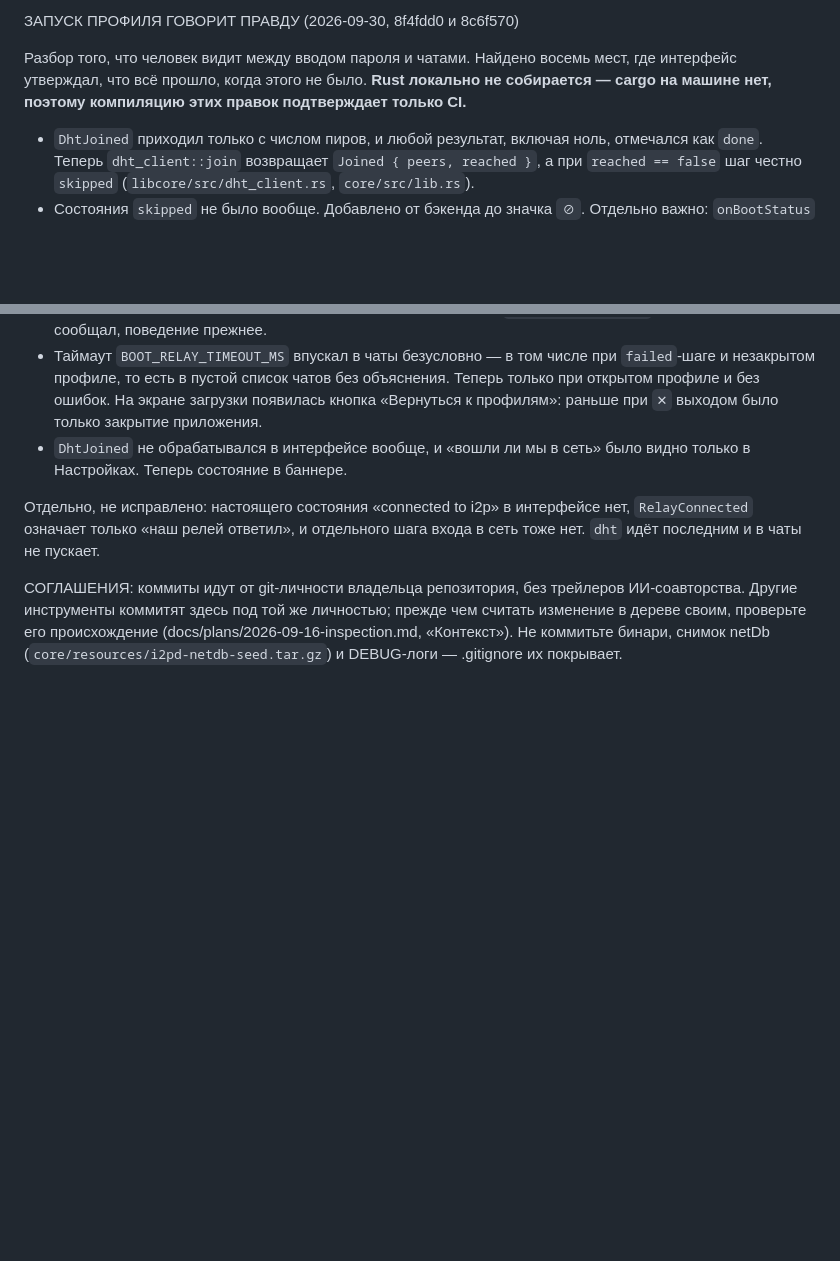
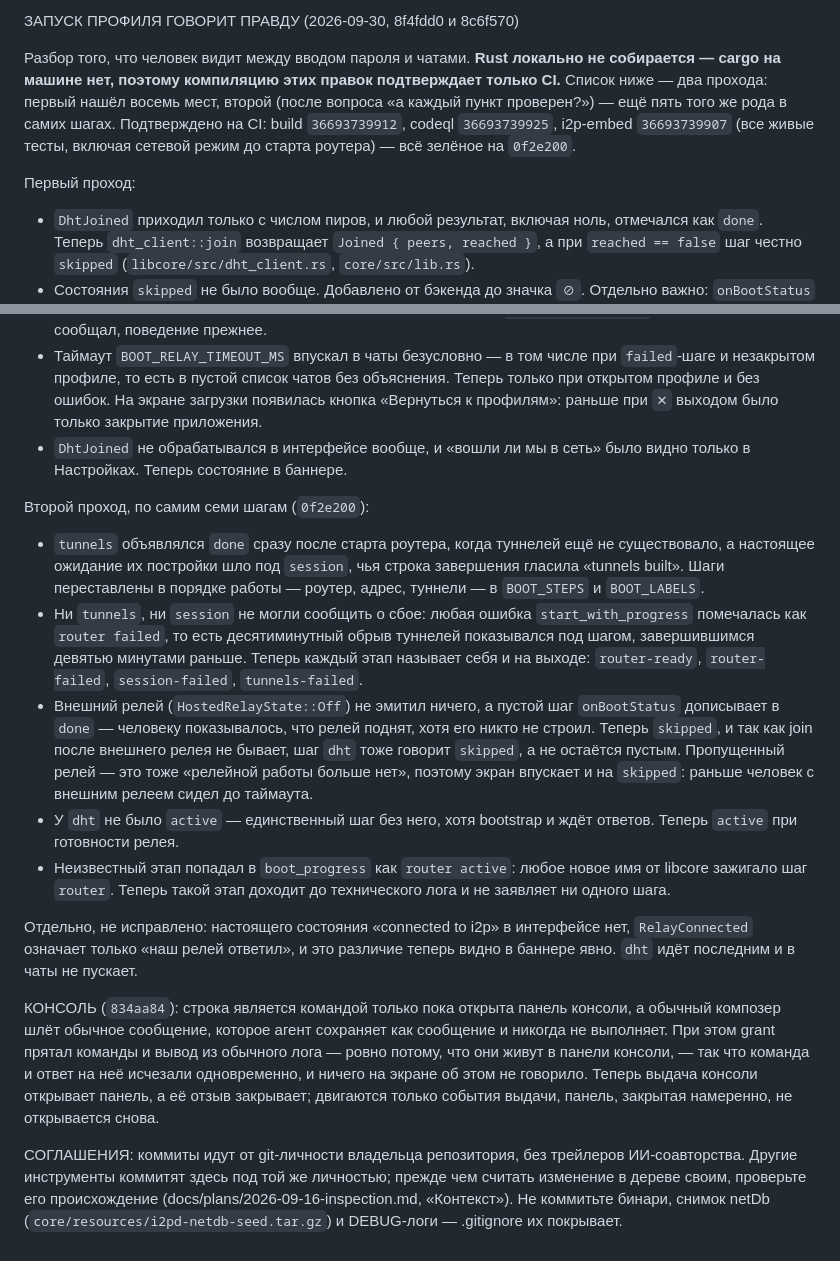
Before and after one commit to gluckdev/gipny-i2p, a Markdown page: docs/handoff-brief.md, 2 parts joined by grey strips. Drawn GitHub-style; blank space fills up the shorter version.

Commit message:
docs: the second pass over the boot steps, and the console pane
Records that the startup review had two passes, not one: the first found eight
places, and asking whether every step had actually been checked turned up five
more of the same kind inside the steps themselves. Also that the console grant
now opens the pane, which is what puts the answer in front of whoever wrote the
command.

```diff
--- a/docs/handoff-brief.md
+++ b/docs/handoff-brief.md
@@ -664,10 +664,15 @@ docs/go-i2p-leaseset-analysis.md: исключено по чтению исхо
 
 ЗАПУСК ПРОФИЛЯ ГОВОРИТ ПРАВДУ (2026-09-30, 8f4fdd0 и 8c6f570)
 
-Разбор того, что человек видит между вводом пароля и чатами. Найдено восемь
-мест, где интерфейс утверждал, что всё прошло, когда этого не было. **Rust
-локально не собирается — cargo на машине нет, поэтому компиляцию этих правок
-подтверждает только CI.**
+Разбор того, что человек видит между вводом пароля и чатами. **Rust локально не
+собирается — cargo на машине нет, поэтому компиляцию этих правок подтверждает
+только CI.** Список ниже — два прохода: первый нашёл восемь мест, второй
+(после вопроса «а каждый пункт проверен?») — ещё пять того же рода в самих
+шагах. Подтверждено на CI: build `36693739912`, codeql `36693739925`,
+i2p-embed `36693739907` (все живые тесты, включая сетевой режим до старта
+роутера) — всё зелёное на `0f2e200`.
+
+Первый проход:
 
 - `DhtJoined` приходил только с числом пиров, и любой результат, включая ноль,
   отмечался как `done`. Теперь `dht_client::join` возвращает `Joined
@@ -695,9 +700,41 @@ docs/go-i2p-leaseset-analysis.md: исключено по чтению исхо
 - `DhtJoined` не обрабатывался в интерфейсе вообще, и «вошли ли мы в сеть»
   было видно только в Настройках. Теперь состояние в баннере.
 
+Второй проход, по самим семи шагам (`0f2e200`):
+
+- `tunnels` объявлялся `done` сразу после старта роутера, когда туннелей ещё
+  не существовало, а настоящее ожидание их постройки шло под `session`, чья
+  строка завершения гласила «tunnels built». Шаги переставлены в порядке
+  работы — роутер, адрес, туннели — в `BOOT_STEPS` и `BOOT_LABELS`.
+- Ни `tunnels`, ни `session` не могли сообщить о сбое: любая ошибка
+  `start_with_progress` помечалась как `router failed`, то есть десятиминутный
+  обрыв туннелей показывался под шагом, завершившимся девятью минутами раньше.
+  Теперь каждый этап называет себя и на выходе: `router-ready`,
+  `router-failed`, `session-failed`, `tunnels-failed`.
+- Внешний релей (`HostedRelayState::Off`) не эмитил ничего, а пустой шаг
+  `onBootStatus` дописывает в `done` — человеку показывалось, что релей
+  поднят, хотя его никто не строил. Теперь `skipped`, и так как join после
+  внешнего релея не бывает, шаг `dht` тоже говорит `skipped`, а не остаётся
+  пустым. Пропущенный релей — это тоже «релейной работы больше нет», поэтому
+  экран впускает и на `skipped`: раньше человек с внешним релеем сидел до
+  таймаута.
+- У `dht` не было `active` — единственный шаг без него, хотя bootstrap и ждёт
+  ответов. Теперь `active` при готовности релея.
+- Неизвестный этап попадал в `boot_progress` как `router active`: любое новое
+  имя от libcore зажигало шаг `router`. Теперь такой этап доходит до
+  технического лога и не заявляет ни одного шага.
+
 Отдельно, не исправлено: настоящего состояния «connected to i2p» в интерфейсе
-нет, `RelayConnected` означает только «наш релей ответил», и отдельного шага
-входа в сеть тоже нет. `dht` идёт последним и в чаты не пускает.
+нет, `RelayConnected` означает только «наш релей ответил», и это различие теперь
+видно в баннере явно. `dht` идёт последним и в чаты не пускает.
+
+КОНСОЛЬ (`834aa84`): строка является командой только пока открыта панель
+консоли, а обычный композер шлёт обычное сообщение, которое агент сохраняет как
+сообщение и никогда не выполняет. При этом grant прятал команды и вывод из
+обычного лога — ровно потому, что они живут в панели консоли, — так что команда
+и ответ на неё исчезали одновременно, и ничего на экране об этом не говорило.
+Теперь выдача консоли открывает панель, а её отзыв закрывает; двигаются только
+события выдачи, панель, закрытая намеренно, не открывается снова.
 
 СОГЛАШЕНИЯ: коммиты идут от git-личности владельца репозитория, без трейлеров
 ИИ-соавторства. Другие инструменты коммитят здесь под той же личностью; прежде
```
